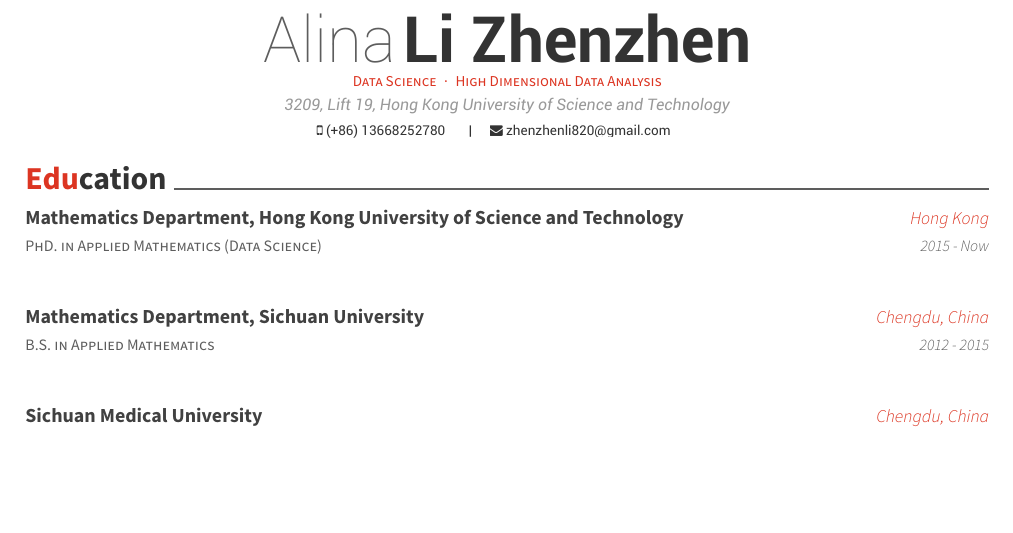
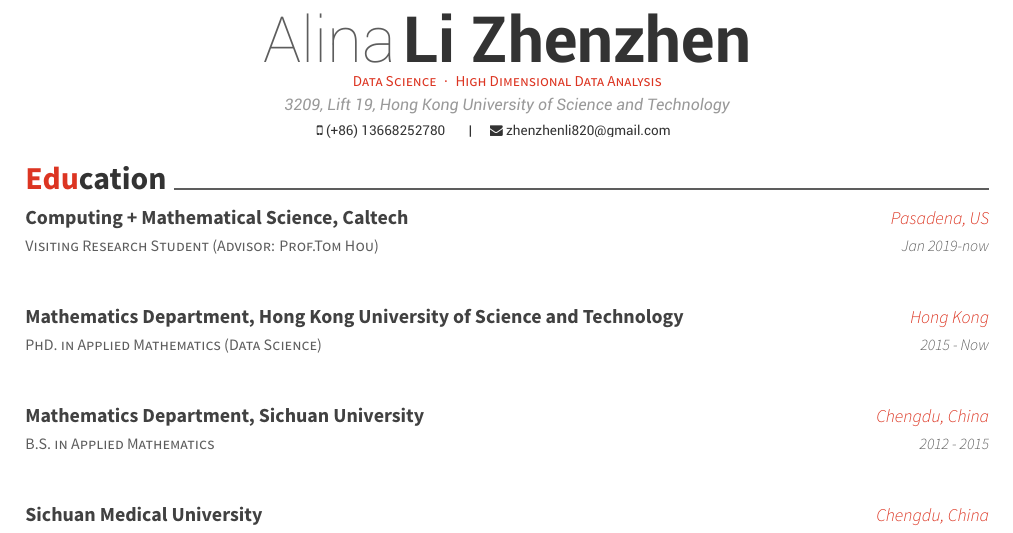
Before and after one commit to gitipanda/Lizhenzhen-CV, a LaTeX CV (resume.tex, which reads resume/education.tex): part of page 1 of 2, cut so that both start at the same text, the shorter picture padded with empty space. Compiled offline with XeLaTeX.

Commit message:
Update education.tex

```diff
--- a/resume/education.tex
+++ b/resume/education.tex
@@ -1,5 +1,12 @@
 \cvsection{Education}
 \begin{cventries}
+      \cventry
+    {Visiting Research Student (Advisor: Prof.Tom Hou)}
+    {Computing + Mathematical Science, Caltech}
+    {Pasadena, US}
+    {Jan 2019-now}
+    {}
+
      \cventry
     {PhD. in Applied Mathematics (Data Science)}
     {Mathematics Department, Hong Kong University of Science and Technology}
```
